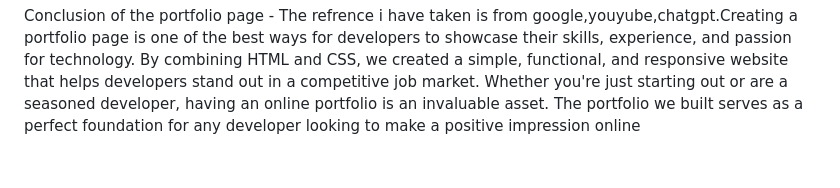
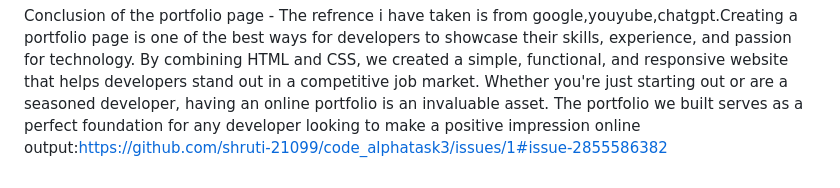
Before and after one commit to shruti-21099/code_alphatask3, a Markdown page: README.md, the part around the change. Rendered like a GitHub page.

```diff
--- a/README.md
+++ b/README.md
@@ -18,3 +18,4 @@ DESCRIPTION: The portfolio page we created is a basic yet effective platform for
 We have Implemented the basic Design with HTML and CSS: The design of the portfolio was implemented using HTML and CSS, two of the most fundamental technologies for web development. HTML was used to structure the content and provide the essential elements like headings, paragraphs, links, and images. The CSS was used to define the appearance of these elements, including their size, layout, colors, and overall styling. Key design decisions included: Minimalistic and Clean Design: The goal was to create a design that is simple, clear, and easy to navigate. A minimal color palette, clean typography, and balanced spacing were used to create a modern aesthetic without overwhelming the user. Profile Image: to maintain a good balance with the surrounding content. in HTML we have given the structure to the application. in CSS we have given the style and size of the page.As we have used the basic portfolio page with HTML and CSS only in single page. Benefits of Having a Portfolio Creating a portfolio page provides several benefits for developers: Professional Online Presence: A portfolio serves as a central place where clients, employers, or collaborators . Showcase Projects: A portfolio is an ideal place to highlight your best work. Shows Dedication: A well-maintained portfolio demonstrates a developer’s commitment to their craft. It shows that they are willing to invest time and effort into presenting their work and making a good impression.
 
 Conclusion of the portfolio page - The refrence i have taken is from google,youyube,chatgpt.Creating a portfolio page is one of the best ways for developers to showcase their skills, experience, and passion for technology. By combining HTML and CSS, we created a simple, functional, and responsive website that helps developers stand out in a competitive job market. Whether you're just starting out or are a seasoned developer, having an online portfolio is an invaluable asset. The portfolio we built serves as a perfect foundation for any developer looking to make a positive impression online
+output:https://github.com/shruti-21099/code_alphatask3/issues/1#issue-2855586382
```
